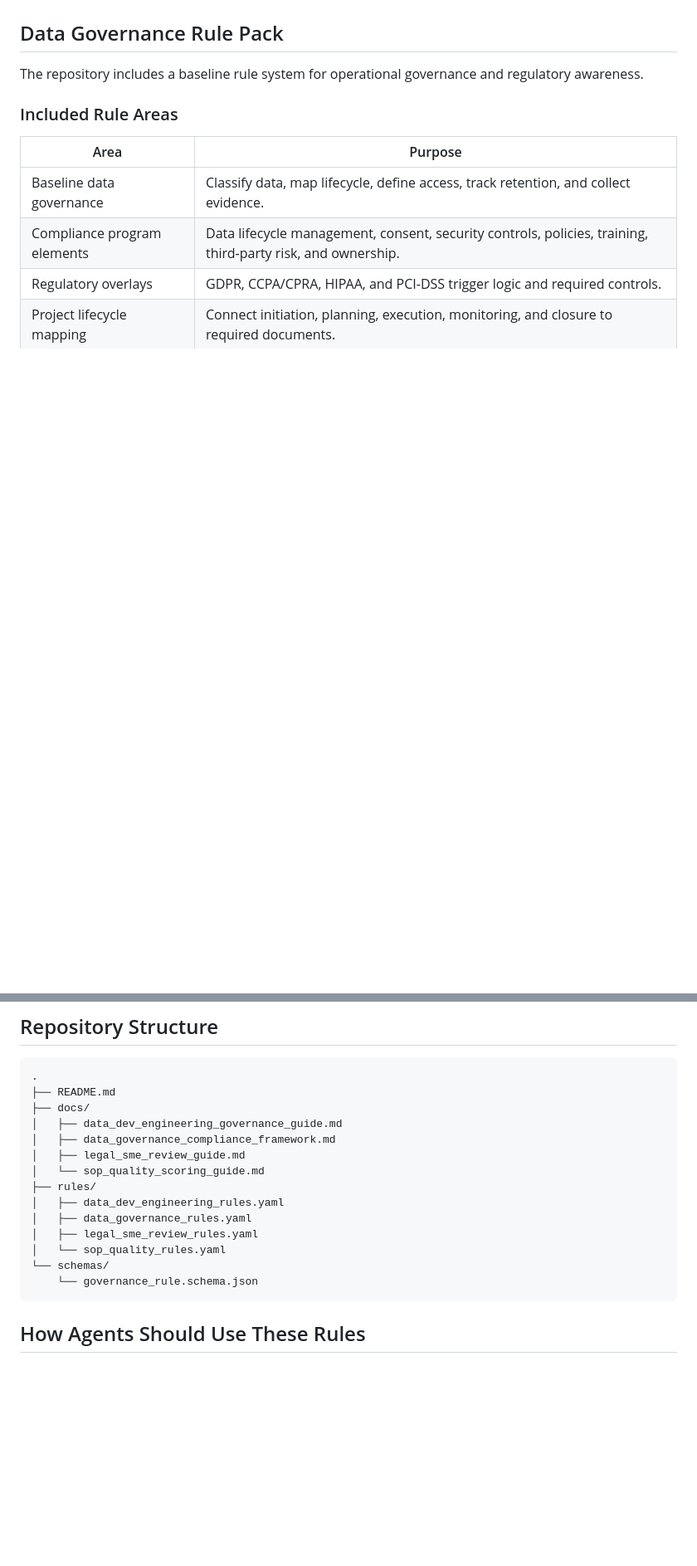
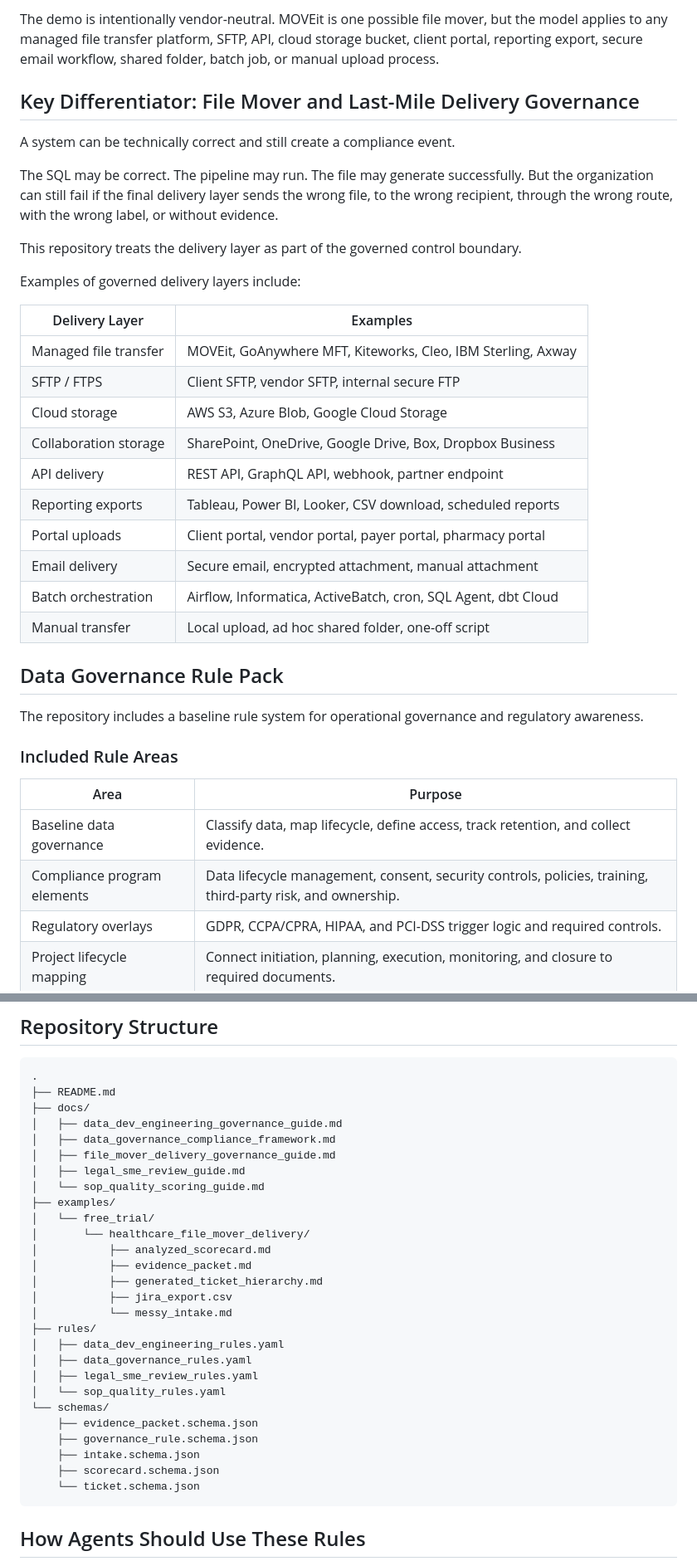
Before and after one commit to Rando2020/Intelligent_Services, a Markdown page: README.md, 2 parts joined by grey strips. Shown at 83% size. GitHub-like rendering; blank space fills up the shorter version.

````diff
--- a/README.md
+++ b/README.md
@@ -21,3 +57,27 @@ The first rule packs establish a data governance, compliance, SOP quality, Legal
+The demo is intentionally vendor-neutral. MOVEit is one possible file mover, but the model applies to any managed file transfer platform, SFTP, API, cloud storage bucket, client portal, reporting export, secure email workflow, shared folder, batch job, or manual upload process.
+
+## Key Differentiator: File Mover and Last-Mile Delivery Governance
+
+A system can be technically correct and still create a compliance event.
+
+The SQL may be correct. The pipeline may run. The file may generate successfully. But the organization can still fail if the final delivery layer sends the wrong file, to the wrong recipient, through the wrong route, with the wrong label, or without evidence.
+
+This repository treats the delivery layer as part of the governed control boundary.
+
+Examples of governed delivery layers include:
+
+| Delivery Layer | Examples |
+|---|---|
+| Managed file transfer | MOVEit, GoAnywhere MFT, Kiteworks, Cleo, IBM Sterling, Axway |
+| SFTP / FTPS | Client SFTP, vendor SFTP, internal secure FTP |
+| Cloud storage | AWS S3, Azure Blob, Google Cloud Storage |
+| Collaboration storage | SharePoint, OneDrive, Google Drive, Box, Dropbox Business |
+| API delivery | REST API, GraphQL API, webhook, partner endpoint |
+| Reporting exports | Tableau, Power BI, Looker, CSV download, scheduled reports |
+| Portal uploads | Client portal, vendor portal, payer portal, pharmacy portal |
+| Email delivery | Secure email, encrypted attachment, manual attachment |
+| Batch orchestration | Airflow, Informatica, ActiveBatch, cron, SQL Agent, dbt Cloud |
+| Manual transfer | Local upload, ad hoc shared folder, one-off script |
 
 ## Data Governance Rule Pack
 
@@ -158,15 +218,28 @@ The repository includes a field-level and pipeline-level engineering control mod
 ├── docs/
 │   ├── data_dev_engineering_governance_guide.md
 │   ├── data_governance_compliance_framework.md
+│   ├── file_mover_delivery_governance_guide.md
 │   ├── legal_sme_review_guide.md
 │   └── sop_quality_scoring_guide.md
+├── examples/
+│   └── free_trial/
+│       └── healthcare_file_mover_delivery/
+│           ├── analyzed_scorecard.md
+│           ├── evidence_packet.md
+│           ├── generated_ticket_hierarchy.md
+│           ├── jira_export.csv
+│           └── messy_intake.md
 ├── rules/
 │   ├── data_dev_engineering_rules.yaml
 │   ├── data_governance_rules.yaml
 │   ├── legal_sme_review_rules.yaml
 │   └── sop_quality_rules.yaml
 └── schemas/
-    └── governance_rule.schema.json
+    ├── evidence_packet.schema.json
+    ├── governance_rule.schema.json
+    ├── intake.schema.json
+    ├── scorecard.schema.json
+    └── ticket.schema.json
 ```
 
 ## How Agents Should Use These Rules
````
Also changed, not shown: other parts of README.md (+50 -6 lines).
